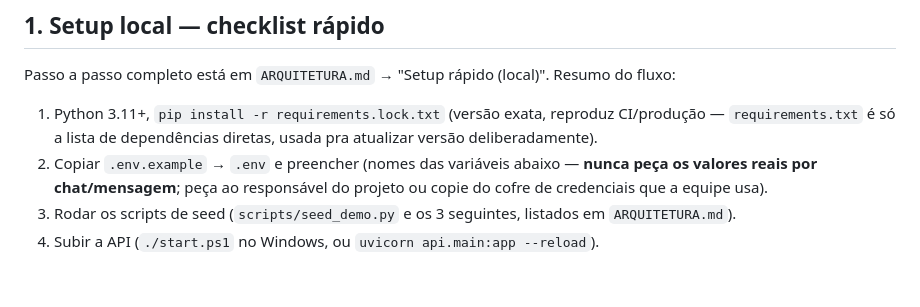
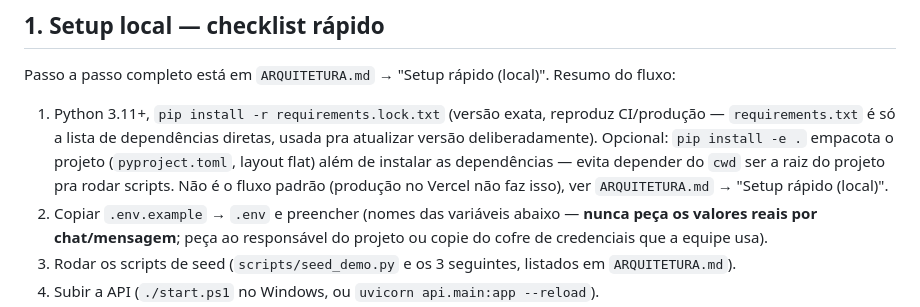
Before and after one commit to PEOBDEMALOG/DeliveryBD, a Markdown page: docs/ONBOARDING.md, the part around the change. GitHub-like rendering; blank space fills up the shorter version.

```diff
--- a/docs/ONBOARDING.md
+++ b/docs/ONBOARDING.md
@@ -17,6 +17,11 @@ Resumo do fluxo:
 1. Python 3.11+, `pip install -r requirements.lock.txt` (versão exata,
    reproduz CI/produção — `requirements.txt` é só a lista de
    dependências diretas, usada pra atualizar versão deliberadamente).
+   Opcional: `pip install -e .` empacota o projeto (`pyproject.toml`,
+   layout flat) além de instalar as dependências — evita depender do
+   `cwd` ser a raiz do projeto pra rodar scripts. Não é o fluxo padrão
+   (produção no Vercel não faz isso), ver `ARQUITETURA.md` → "Setup
+   rápido (local)".
 2. Copiar `.env.example` → `.env` e preencher (nomes das variáveis abaixo —
    **nunca peça os valores reais por chat/mensagem**; peça ao responsável
    do projeto ou copie do cofre de credenciais que a equipe usa).
```
Also changed, not shown: CHANGELOG.md (+8 -2 lines), DIVIDA_TECNICA.md (+21 -0 lines).
